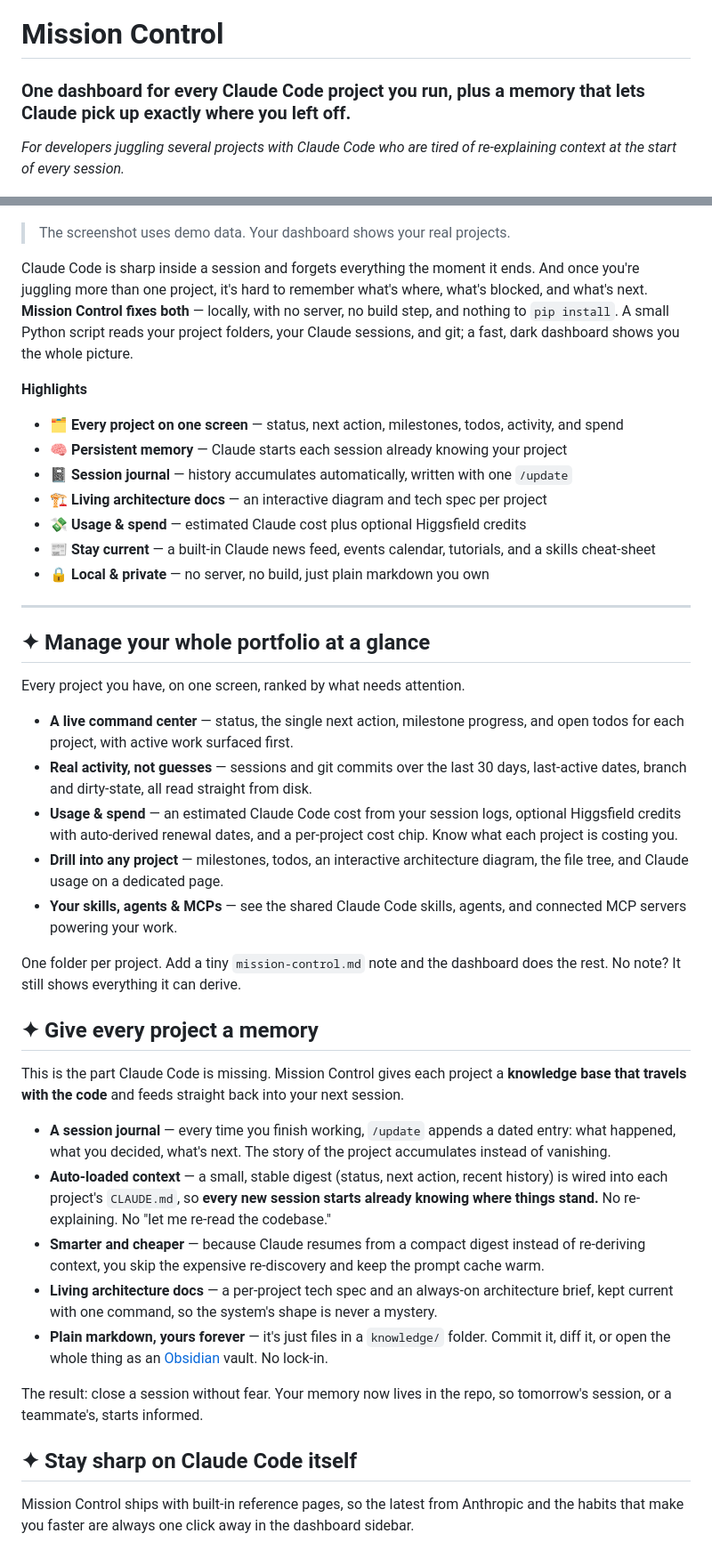
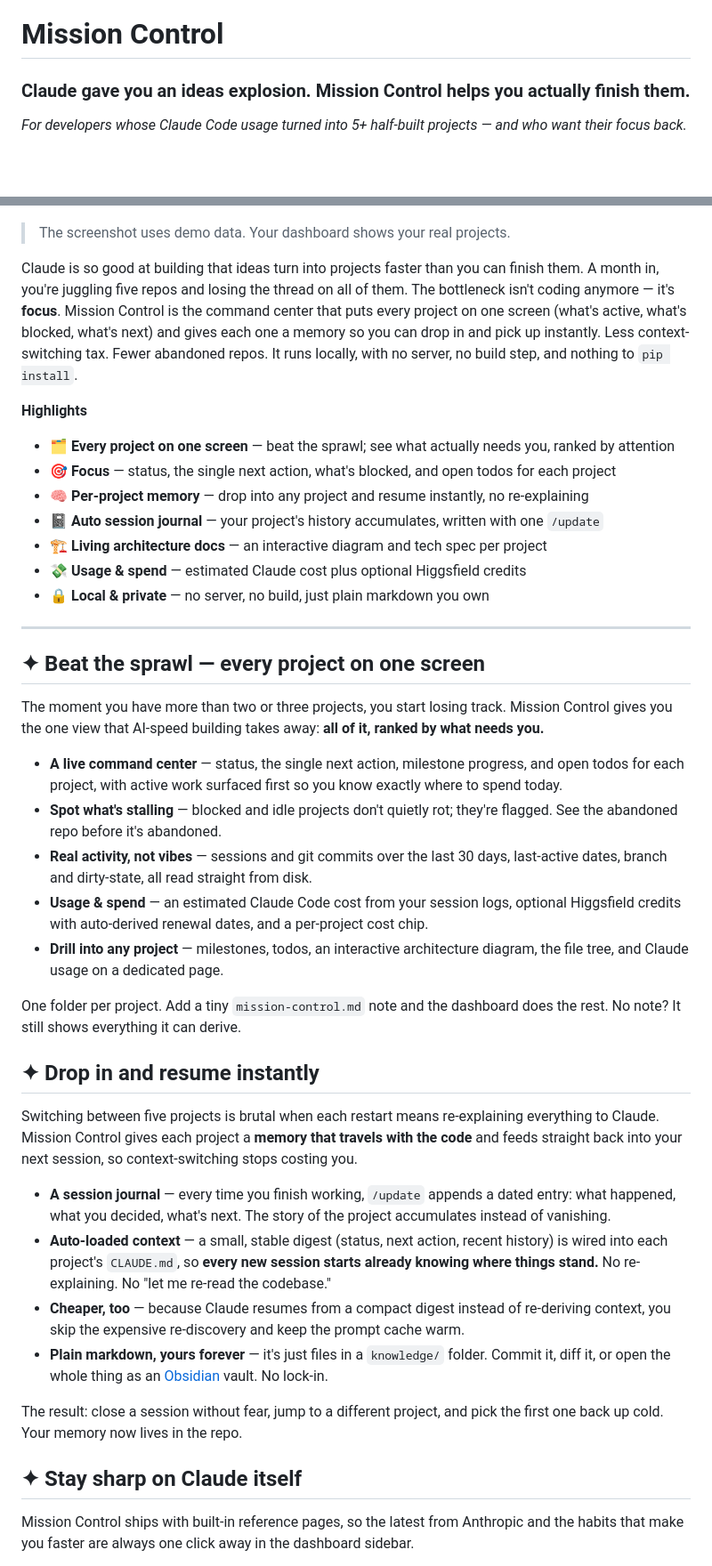
Before and after one commit to NeaamHariri/mission-control, a Markdown page: README.md, 2 parts joined by grey strips. Shown at 89% size. Rendered like a GitHub page; blank space fills up the shorter version.

Commit message:
docs: reposition around AI project sprawl & focus (memory as supporting pillar)
Co-Authored-By: Claude Opus 4.8 <noreply@anthropic.com>

```diff
--- a/README.md
+++ b/README.md
@@ -1,52 +1,51 @@
 # Mission Control
 
-### One dashboard for every Claude Code project you run, plus a memory that lets Claude pick up exactly where you left off.
+### Claude gave you an ideas explosion. Mission Control helps you actually finish them.
 
-*For developers juggling several projects with Claude Code who are tired of re-explaining context at the start of every session.*
+*For developers whose Claude Code usage turned into 5+ half-built projects — and who want their focus back.*
 
 ![Mission Control dashboard](docs/dashboard.png)
 
 > The screenshot uses demo data. Your dashboard shows your real projects.
 
-Claude Code is sharp inside a session and forgets everything the moment it ends. And once you're juggling more than one project, it's hard to remember what's where, what's blocked, and what's next. **Mission Control fixes both** — locally, with no server, no build step, and nothing to `pip install`. A small Python script reads your project folders, your Claude sessions, and git; a fast, dark dashboard shows you the whole picture.
+Claude is so good at building that ideas turn into projects faster than you can finish them. A month in, you're juggling five repos and losing the thread on all of them. The bottleneck isn't coding anymore — it's **focus**. Mission Control is the command center that puts every project on one screen (what's active, what's blocked, what's next) and gives each one a memory so you can drop in and pick up instantly. Less context-switching tax. Fewer abandoned repos. It runs locally, with no server, no build step, and nothing to `pip install`.
 
 **Highlights**
 
-- 🗂️ **Every project on one screen** — status, next action, milestones, todos, activity, and spend
-- 🧠 **Persistent memory** — Claude starts each session already knowing your project
-- 📓 **Session journal** — history accumulates automatically, written with one `/update`
+- 🗂️ **Every project on one screen** — beat the sprawl; see what actually needs you, ranked by attention
+- 🎯 **Focus** — status, the single next action, what's blocked, and open todos for each project
+- 🧠 **Per-project memory** — drop into any project and resume instantly, no re-explaining
+- 📓 **Auto session journal** — your project's history accumulates, written with one `/update`
 - 🏗️ **Living architecture docs** — an interactive diagram and tech spec per project
 - 💸 **Usage & spend** — estimated Claude cost plus optional Higgsfield credits
-- 📰 **Stay current** — a built-in Claude news feed, events calendar, tutorials, and a skills cheat-sheet
 - 🔒 **Local & private** — no server, no build, just plain markdown you own
 
 ---
 
-## ✦ Manage your whole portfolio at a glance
+## ✦ Beat the sprawl — every project on one screen
 
-Every project you have, on one screen, ranked by what needs attention.
+The moment you have more than two or three projects, you start losing track. Mission Control gives you the one view that AI-speed building takes away: **all of it, ranked by what needs you.**
 
-- **A live command center** — status, the single next action, milestone progress, and open todos for each project, with active work surfaced first.
-- **Real activity, not guesses** — sessions and git commits over the last 30 days, last-active dates, branch and dirty-state, all read straight from disk.
-- **Usage & spend** — an estimated Claude Code cost from your session logs, optional Higgsfield credits with auto-derived renewal dates, and a per-project cost chip. Know what each project is costing you.
+- **A live command center** — status, the single next action, milestone progress, and open todos for each project, with active work surfaced first so you know exactly where to spend today.
+- **Spot what's stalling** — blocked and idle projects don't quietly rot; they're flagged. See the abandoned repo before it's abandoned.
+- **Real activity, not vibes** — sessions and git commits over the last 30 days, last-active dates, branch and dirty-state, all read straight from disk.
+- **Usage & spend** — an estimated Claude Code cost from your session logs, optional Higgsfield credits with auto-derived renewal dates, and a per-project cost chip.
 - **Drill into any project** — milestones, todos, an interactive architecture diagram, the file tree, and Claude usage on a dedicated page.
-- **Your skills, agents & MCPs** — see the shared Claude Code skills, agents, and connected MCP servers powering your work.
 
 One folder per project. Add a tiny `mission-control.md` note and the dashboard does the rest. No note? It still shows everything it can derive.
 
-## ✦ Give every project a memory
+## ✦ Drop in and resume instantly
 
-This is the part Claude Code is missing. Mission Control gives each project a **knowledge base that travels with the code** and feeds straight back into your next session.
+Switching between five projects is brutal when each restart means re-explaining everything to Claude. Mission Control gives each project a **memory that travels with the code** and feeds straight back into your next session, so context-switching stops costing you.
 
 - **A session journal** — every time you finish working, `/update` appends a dated entry: what happened, what you decided, what's next. The story of the project accumulates instead of vanishing.
 - **Auto-loaded context** — a small, stable digest (status, next action, recent history) is wired into each project's `CLAUDE.md`, so **every new session starts already knowing where things stand.** No re-explaining. No "let me re-read the codebase."
-- **Smarter and cheaper** — because Claude resumes from a compact digest instead of re-deriving context, you skip the expensive re-discovery and keep the prompt cache warm.
-- **Living architecture docs** — a per-project tech spec and an always-on architecture brief, kept current with one command, so the system's shape is never a mystery.
+- **Cheaper, too** — because Claude resumes from a compact digest instead of re-deriving context, you skip the expensive re-discovery and keep the prompt cache warm.
 - **Plain markdown, yours forever** — it's just files in a `knowledge/` folder. Commit it, diff it, or open the whole thing as an [Obsidian](https://obsidian.md) vault. No lock-in.
 
-The result: close a session without fear. Your memory now lives in the repo, so tomorrow's session, or a teammate's, starts informed.
+The result: close a session without fear, jump to a different project, and pick the first one back up cold. Your memory now lives in the repo.
 
-## ✦ Stay sharp on Claude Code itself
+## ✦ Stay sharp on Claude itself
 
 Mission Control ships with built-in reference pages, so the latest from Anthropic and the habits that make you faster are always one click away in the dashboard sidebar.
 
```
Also changed, not shown: other parts of README.md (+1 -1 lines).
